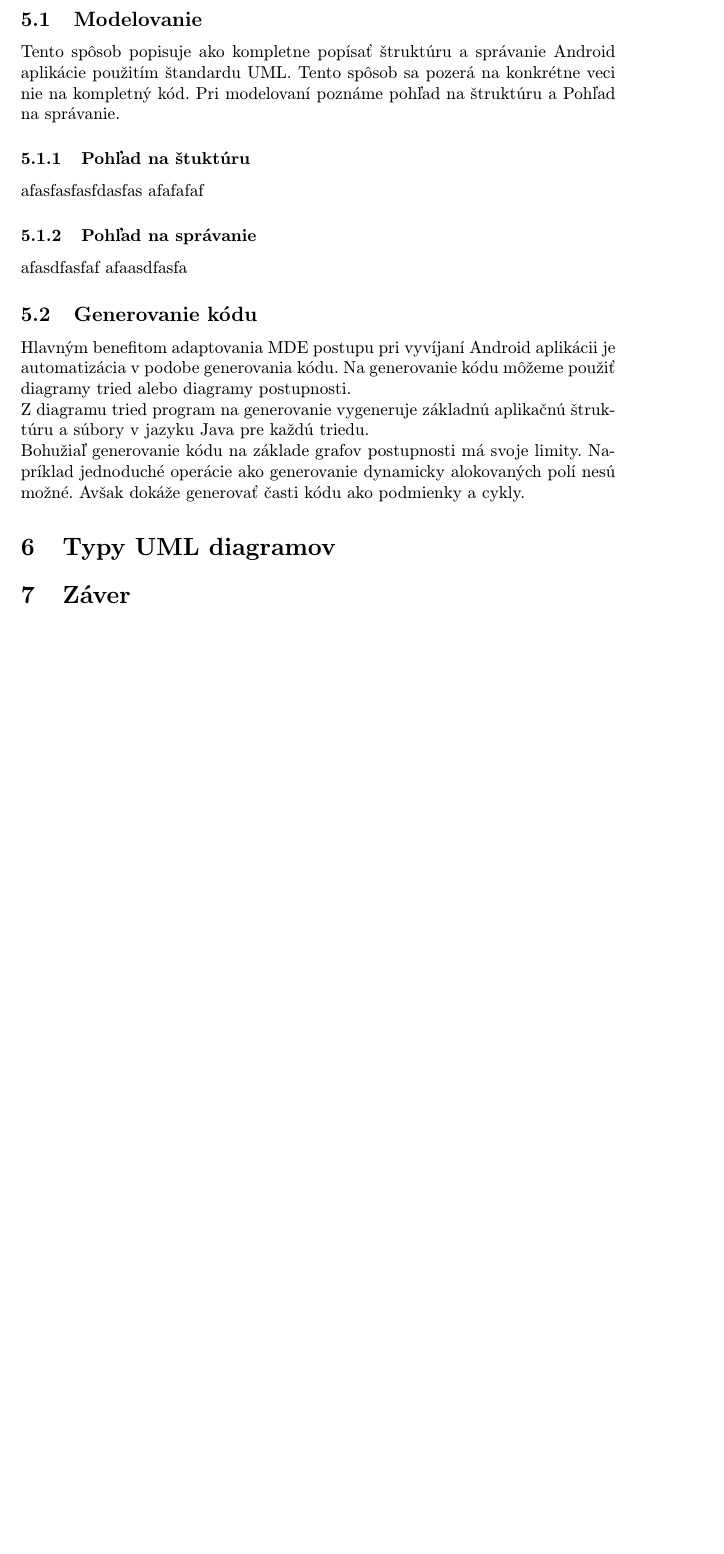
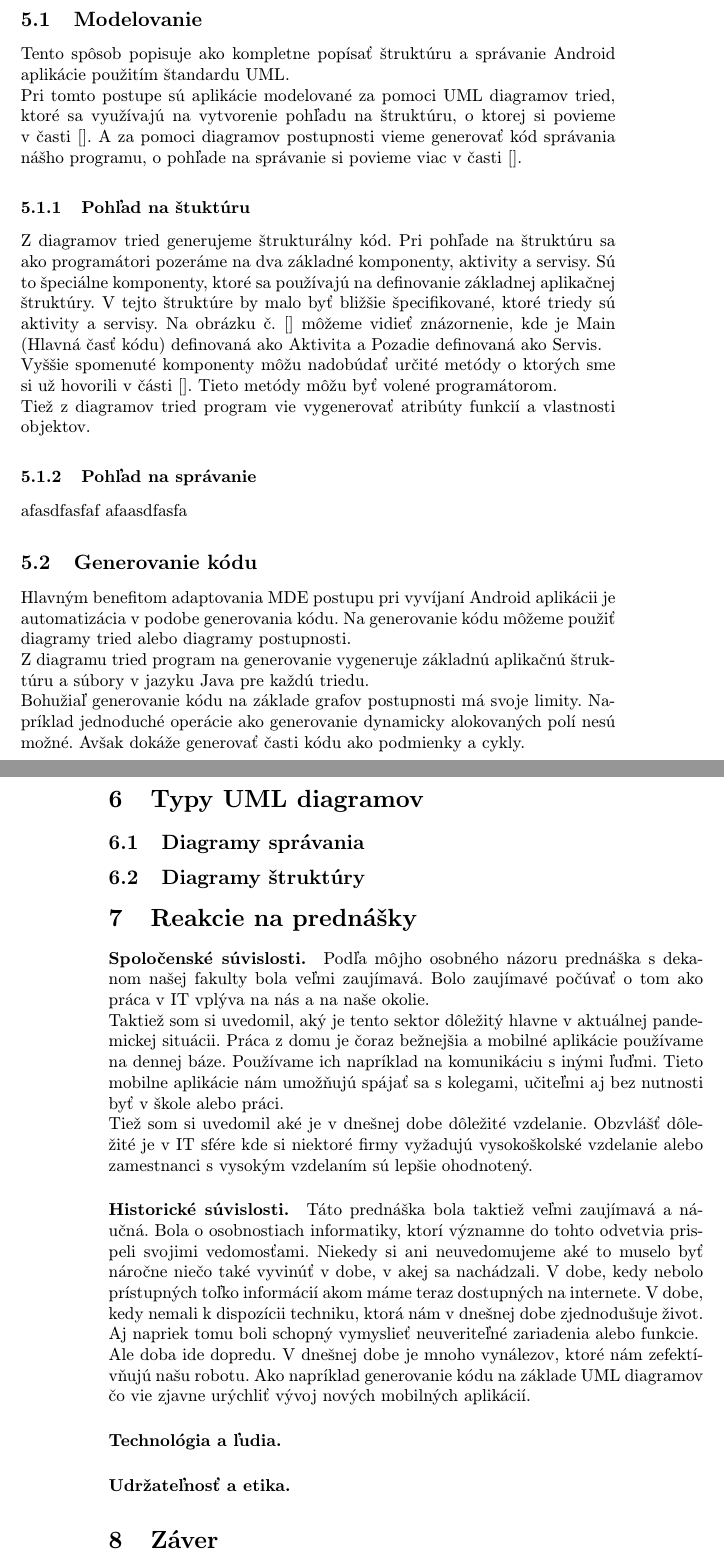
Before and after one commit to oliverhf11/MIP_clanok, a LaTeX paper (clanok.tex): part of page 3 of 4 before the commit and two parts of pages 3 and 4 of 5 after it, the two joined at a grey line, cut so that both start at the same text, the shorter picture padded with empty space. Compiled offline with pdfLaTeX.

Commit message:
Práca na článku

```diff
--- a/clanok.tex
+++ b/clanok.tex
@@ -14,7 +14,7 @@
 %\usepackage{times}
 
 
-\title{Vývoj mobilných aplikácií modelom MDE\thanks{Semestrálny projekt v predmete Metódy inžinierskej práce, ak. rok 2021/21, vedenie: Ing. Vladimír Mlynaroviè, PhD.}} % meno a priezvisko vyučujúceho na cvičeniach
+\title{Vývoj mobilných aplikácií modelom MDE\thanks{Semestrálny projekt v predmete Metódy inžinierskej práce, ak. rok 2021/22, vedenie: Ing. Vladimír Mlynarovič, PhD.}} % meno a priezvisko vyučujúceho na cvičeniach
 
 \author{Oliver Hofer\\[2pt]
 	{\small Slovenská technická univerzita v Bratislave}\\
@@ -22,7 +22,7 @@
 	{\small \texttt{xhofer@stuba.sk}}
 	}
 
-\date{\small 06.november  2021} % upravte
+\date{\small 14.december  2021} % upravte
 
 
 
@@ -73,11 +75,14 @@ Každá aktivita v Android kóde má svoj životný cyklus (lifecycle). Je to vl
 \section{MDE postup pre Android} \label{MDE spôsob pre Android}
 
 \subsection{Modelovanie}\label{MDE spôsob pre Android:Modelovanie}
-Tento spôsob popisuje ako kompletne popísať štruktúru a správanie Android aplikácie použitím štandardu UML. Tento spôsob sa pozerá na konkrétne veci nie na kompletný kód. Pri modelovaní poznáme pohľad na štruktúru a Pohľad na správanie.
+Tento spôsob popisuje ako kompletne popísať štruktúru a správanie Android aplikácie použitím štandardu UML. \newline
+Pri tomto postupe sú aplikácie modelované za pomoci UML diagramov tried, ktoré sa využívajú na vytvorenie pohľadu na štruktúru, o ktorej si povieme v časti []. A za pomoci diagramov postupnosti vieme generovať kód správania nášho programu, o pohľade na správanie si povieme viac v časti [].
 
 \subsubsection{Pohľad na štuktúru}\label{MDE spôsob pre Android:Modelovanie:Pohľad na štuktúru}
-afasfasfasfdasfas
-afafafaf
+Z diagramov tried generujeme štrukturálny kód. Pri pohľade na štruktúru sa ako programátori pozeráme na dva základné komponenty,  aktivity a servisy. Sú to špeciálne komponenty, ktoré sa používajú na definovanie základnej aplikačnej štruktúry. V tejto štruktúre by malo byť bližšie špecifikované, ktoré triedy sú aktivity a servisy. Na obrázku č. [] môžeme vidieť znázornenie, kde je Main (Hlavná časť kódu) definovaná ako Aktivita a Pozadie definovaná ako Servis. \newline
+Vyššie spomenuté komponenty môžu nadobúdať určité metódy o ktorých sme si už hovorili v části []. Tieto metódy môžu byť volené programátorom.\newline
+Tiež z diagramov tried program vie vygenerovať atribúty funkcií a vlastnosti objektov.
+
 
 \subsubsection{Pohľad na správanie}\label{MDE spôsob pre Android:Modelovanie:Pohľad na správanie}
 afasdfasfaf
@@ -91,7 +96,23 @@ Bohužiaľ generovanie kódu na základe grafov postupnosti má svoje limity. Na
 
 
 \section{Typy UML diagramov} \label{Typy UML diagramov}
+    \subsection{Diagramy správania}\label{Typy UML diagramov:Diagramy správania}
 
+    \subsection{Diagramy štruktúry}\label{Typy UML diagramov:Diagramy štruktúry}
+
+\section{Reakcie na prednášky} \label{Reakcie na prednášky}
+
+ \paragraph{Spoločenské súvislosti.}Podľa môjho osobného názoru prednáška s dekanom našej fakulty bola veľmi zaujímavá. Bolo zaujímavé počúvať o tom ako práca v IT vplýva na nás a na naše okolie. \newline
+Taktiež som si uvedomil, aký je tento sektor dôležitý hlavne v aktuálnej pandemickej situácii. Práca z domu je čoraz bežnejšia a mobilné aplikácie používame na dennej báze. Používame ich napríklad na komunikáciu s inými ľuďmi. Tieto mobilne aplikácie nám umožňujú spájať sa s kolegami, učiteľmi aj bez nutnosti byť v škole alebo práci.\newline
+Tiež som si uvedomil aké je v dnešnej dobe dôležité vzdelanie. Obzvlášť dôležité je v IT sfére kde si niektoré firmy vyžadujú vysokoškolské vzdelanie alebo zamestnanci s vysokým vzdelaním sú lepšie ohodnotený.
+
+
+ \paragraph{Historické súvislosti.}Táto prednáška bola taktiež veľmi zaujímavá a náučná. Bola o osobnostiach informatiky, ktorí významne do tohto odvetvia prispeli svojimi vedomosťami. Niekedy si ani neuvedomujeme aké to muselo byť náročne niečo také vyvinúť v dobe, v akej sa nachádzali. V dobe, kedy nebolo prístupných toľko informácií akom máme teraz dostupných na internete. V dobe, kedy nemali k dispozícii techniku, ktorá nám v dnešnej dobe zjednodušuje život. Aj napriek tomu boli schopný vymyslieť neuveriteľné zariadenia alebo funkcie. \newline
+ Ale doba ide dopredu. V dnešnej dobe je mnoho vynálezov, ktoré nám zefektívňujú našu robotu. Ako napríklad generovanie kódu na základe UML diagramov čo vie zjavne urýchliť vývoj nových mobilných aplikácií.
+
+ \paragraph{Technológia a ľudia.}
+
+ \paragraph{Udržateľnosť a etika.}
 
 
 
```
Also changed, not shown: clanok.tex (6 more changed lines).
